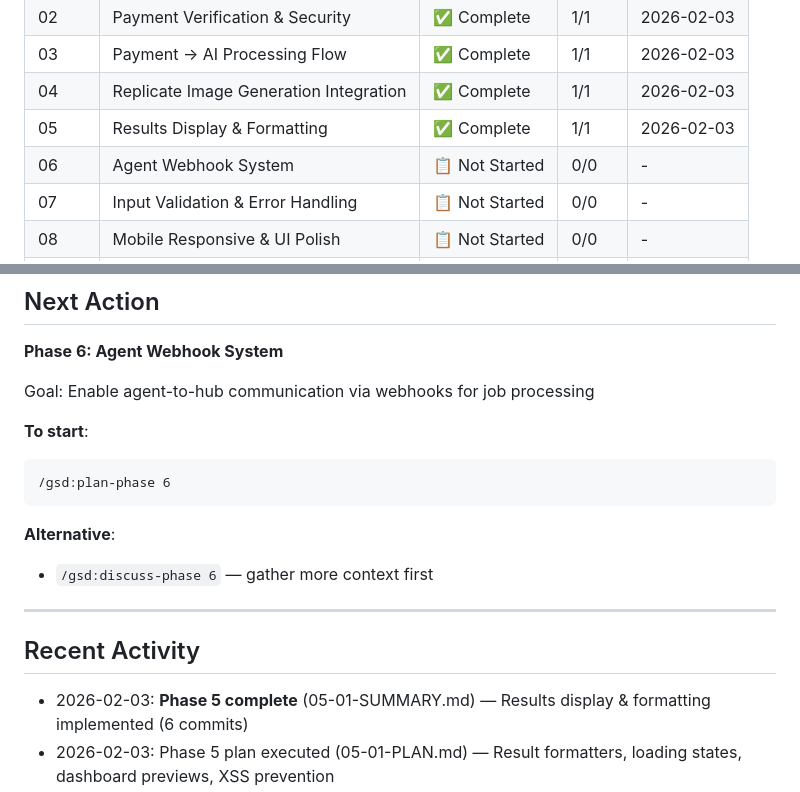
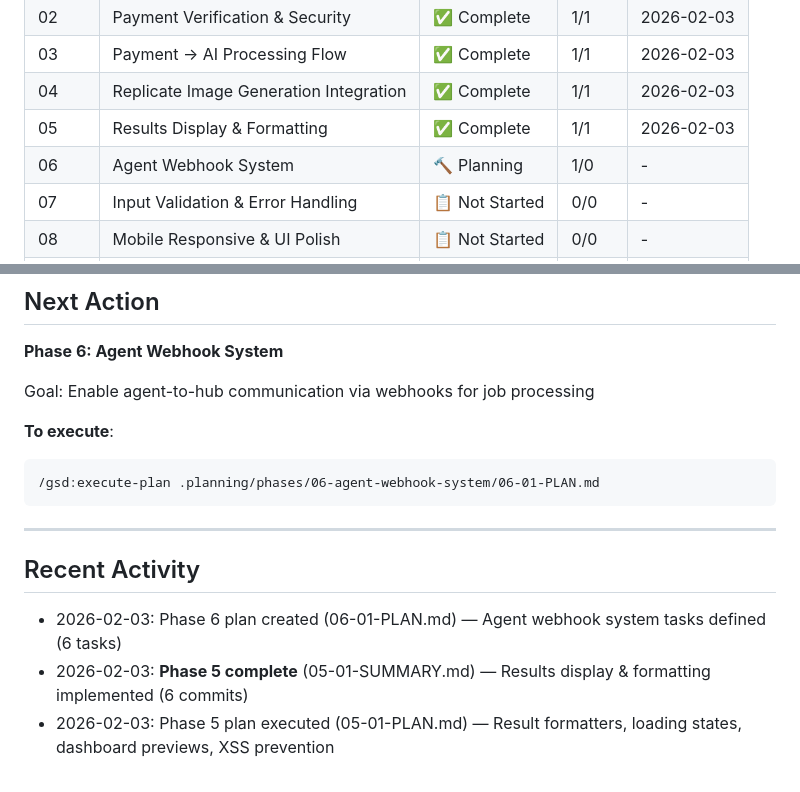
Before and after one commit to rekaldsi/agent-economy-hub, a Markdown page: .planning/STATE.md, 2 parts joined by grey strips. Drawn GitHub-style.

Commit message:
docs(06-01): create agent webhook system plan
6 tasks defined:
- Task 1: Create webhook service module with retry logic
- Task 2: Integrate webhooks into payment endpoint
- Task 3: Create agent job completion endpoint
- Task 4: Add webhook tracking to database
- Task 5: Support in_progress job status
- Task 6: Add webhook integration guide

Enables multi-agent marketplace via HTTP webhooks.

Co-Authored-By: Claude Sonnet 4.5 <noreply@anthropic.com>

````diff
--- a/.planning/STATE.md
+++ b/.planning/STATE.md
@@ -23,7 +23,7 @@
 | 03 | Payment → AI Processing Flow | ✅ Complete | 1/1 | 2026-02-03 |
 | 04 | Replicate Image Generation Integration | ✅ Complete | 1/1 | 2026-02-03 |
 | 05 | Results Display & Formatting | ✅ Complete | 1/1 | 2026-02-03 |
-| 06 | Agent Webhook System | 📋 Not Started | 0/0 | - |
+| 06 | Agent Webhook System | 🔨 Planning | 1/0 | - |
 | 07 | Input Validation & Error Handling | 📋 Not Started | 0/0 | - |
 | 08 | Mobile Responsive & UI Polish | 📋 Not Started | 0/0 | - |
 | 09 | Rate Limiting & Basic Ops | 📋 Not Started | 0/0 | - |
@@ -40,18 +40,16 @@
 
 Goal: Enable agent-to-hub communication via webhooks for job processing
 
-**To start**:
+**To execute**:
 ```
-/gsd:plan-phase 6
+/gsd:execute-plan .planning/phases/06-agent-webhook-system/06-01-PLAN.md
 ```
-
-**Alternative**:
-- `/gsd:discuss-phase 6` — gather more context first
 
 ---
 
 ## Recent Activity
 
+- 2026-02-03: Phase 6 plan created (06-01-PLAN.md) — Agent webhook system tasks defined (6 tasks)
 - 2026-02-03: **Phase 5 complete** (05-01-SUMMARY.md) — Results display & formatting implemented (6 commits)
 - 2026-02-03: Phase 5 plan executed (05-01-PLAN.md) — Result formatters, loading states, dashboard previews, XSS prevention
 - 2026-02-03: **Phase 4 complete** (04-01-SUMMARY.md) — Replicate image generation integrated (5 commits)
````
Also changed, not shown: 1 other file.
